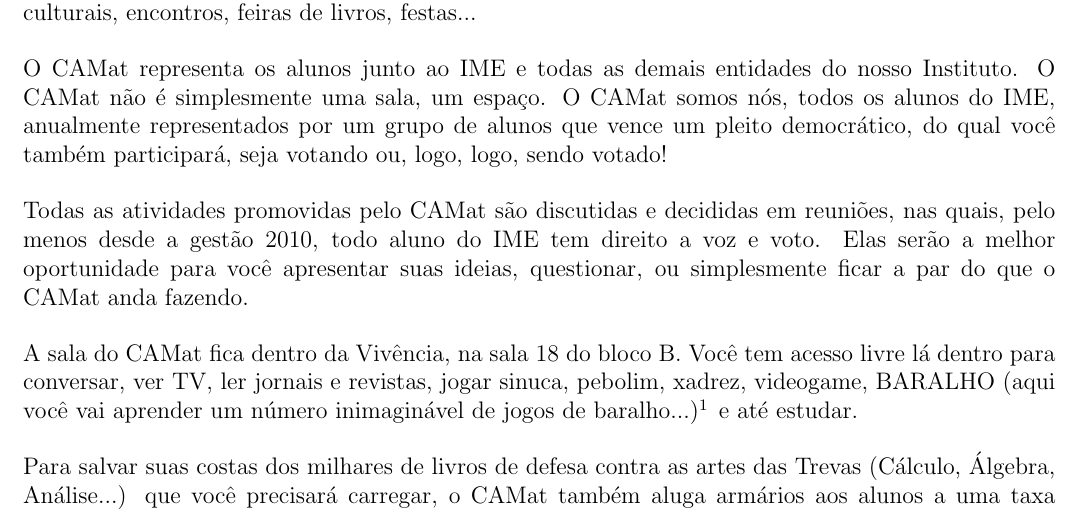
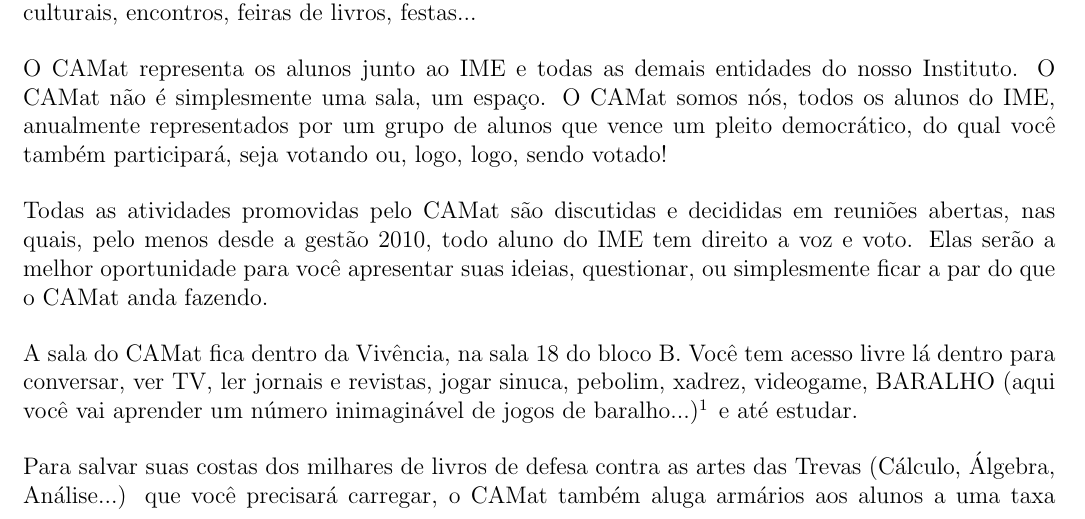
Before and after one commit to Kazuo256/guiadobixo, a LaTeX document (src/GuiaDoBixo.tex, which reads src/camat.tex): part of page 12 of 88, cut so that both start at the same text. Compiled offline with pdfLaTeX.

Commit message:
Update camat.tex

```diff
--- a/src/camat.tex
+++ b/src/camat.tex
@@ -14,7 +14,7 @@ vence um pleito democrático, do qual você também participará, seja votando o
 logo, logo, sendo votado!
 
 Todas as atividades promovidas pelo CAMat são discutidas e decididas em
-reuniões, nas quais, pelo menos desde a gestão 2010, todo aluno do IME tem
+reuniões abertas, nas quais, pelo menos desde a gestão 2010, todo aluno do IME tem
 direito a voz e voto. Elas serão a melhor oportunidade para você apresentar suas
 ideias, questionar, ou simplesmente ficar a par do que o CAMat
 anda fazendo.
```
